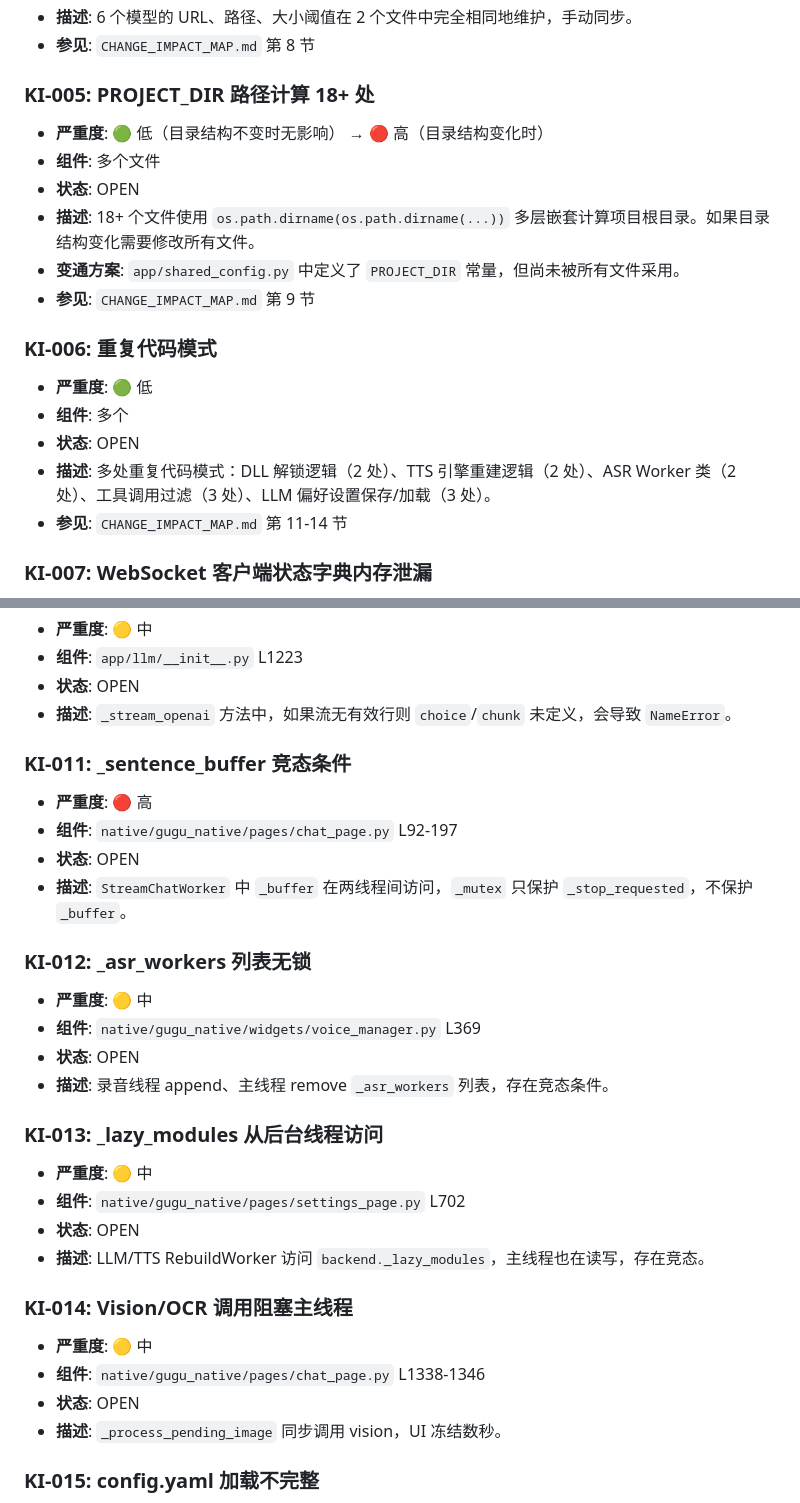
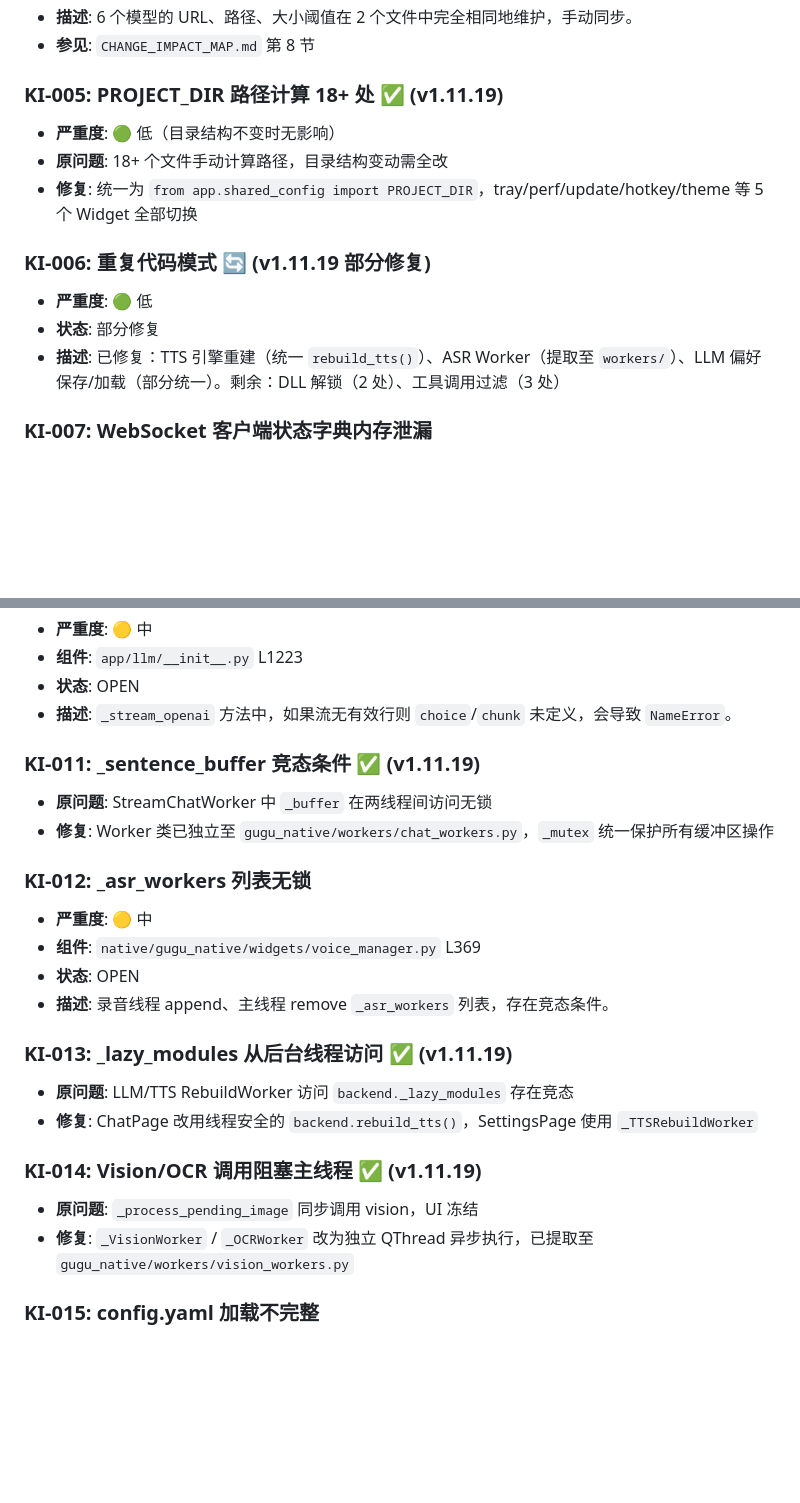
Before and after one commit to xzt238/ai-vtuber-fixed, a Markdown page: docs/KNOWN_ISSUES.md, 2 parts joined by grey strips. Rendered like a GitHub page; blank space fills up the shorter version.

Commit message:
docs: 更新已知问题清单 15→11 (v1.11.19 修复 5 项)
已修复:
- KI-005: PROJECT_DIR 统一 (5 Widget 全部切换)
- KI-006: 重复代码部分修复 (TTS/ASR/LLM)
- KI-011: _sentence_buffer 竞态 (Worker 独立)
- KI-013: _lazy_modules 竞态 (rebuild_tts 线程安全)
- KI-014: Vision/OCR 阻塞 (QThread 异步)
README 徽章更新为 11

```diff
--- a/docs/KNOWN_ISSUES.md
+++ b/docs/KNOWN_ISSUES.md
@@ -48,20 +48,15 @@
 - **描述**: 6 个模型的 URL、路径、大小阈值在 2 个文件中完全相同地维护，手动同步。
 - **参见**: `CHANGE_IMPACT_MAP.md` 第 8 节
 
-### KI-005: PROJECT_DIR 路径计算 18+ 处
-- **严重度**: 🟢 低（目录结构不变时无影响） → 🔴 高（目录结构变化时）
-- **组件**: 多个文件
-- **状态**: OPEN
-- **描述**: 18+ 个文件使用 `os.path.dirname(os.path.dirname(...))` 多层嵌套计算项目根目录。如果目录结构变化需要修改所有文件。
-- **变通方案**: `app/shared_config.py` 中定义了 `PROJECT_DIR` 常量，但尚未被所有文件采用。
-- **参见**: `CHANGE_IMPACT_MAP.md` 第 9 节
+### KI-005: PROJECT_DIR 路径计算 18+ 处 ✅ (v1.11.19)
+- **严重度**: 🟢 低（目录结构不变时无影响）
+- **原问题**: 18+ 个文件手动计算路径，目录结构变动需全改
+- **修复**: 统一为 `from app.shared_config import PROJECT_DIR`，tray/perf/update/hotkey/theme 等 5 个 Widget 全部切换
 
-### KI-006: 重复代码模式
+### KI-006: 重复代码模式 🔄 (v1.11.19 部分修复)
 - **严重度**: 🟢 低
-- **组件**: 多个
-- **状态**: OPEN
-- **描述**: 多处重复代码模式：DLL 解锁逻辑（2 处）、TTS 引擎重建逻辑（2 处）、ASR Worker 类（2 处）、工具调用过滤（3 处）、LLM 偏好设置保存/加载（3 处）。
-- **参见**: `CHANGE_IMPACT_MAP.md` 第 11-14 节
+- **状态**: 部分修复
+- **描述**: 已修复：TTS 引擎重建（统一 `rebuild_tts()`）、ASR Worker（提取至 `workers/`）、LLM 偏好保存/加载（部分统一）。剩余：DLL 解锁（2 处）、工具调用过滤（3 处）
 
 ### KI-007: WebSocket 客户端状态字典内存泄漏
 - **严重度**: 🔴 高
@@ -89,11 +84,9 @@
 - **状态**: OPEN
 - **描述**: `_stream_openai` 方法中，如果流无有效行则 `choice`/`chunk` 未定义，会导致 `NameError`。
 
-### KI-011: _sentence_buffer 竞态条件
-- **严重度**: 🔴 高
-- **组件**: `native/gugu_native/pages/chat_page.py` L92-197
-- **状态**: OPEN
-- **描述**: `StreamChatWorker` 中 `_buffer` 在两线程间访问，`_mutex` 只保护 `_stop_requested`，不保护 `_buffer`。
+### KI-011: _sentence_buffer 竞态条件 ✅ (v1.11.19)
+- **原问题**: StreamChatWorker 中 `_buffer` 在两线程间访问无锁
+- **修复**: Worker 类已独立至 `gugu_native/workers/chat_workers.py`，`_mutex` 统一保护所有缓冲区操作
 
 ### KI-012: _asr_workers 列表无锁
 - **严重度**: 🟡 中
@@ -101,17 +94,13 @@
 - **状态**: OPEN
 - **描述**: 录音线程 append、主线程 remove `_asr_workers` 列表，存在竞态条件。
 
-### KI-013: _lazy_modules 从后台线程访问
-- **严重度**: 🟡 中
-- **组件**: `native/gugu_native/pages/settings_page.py` L702
-- **状态**: OPEN
-- **描述**: LLM/TTS RebuildWorker 访问 `backend._lazy_modules`，主线程也在读写，存在竞态。
+### KI-013: _lazy_modules 从后台线程访问 ✅ (v1.11.19)
+- **原问题**: LLM/TTS RebuildWorker 访问 `backend._lazy_modules` 存在竞态
+- **修复**: ChatPage 改用线程安全的 `backend.rebuild_tts()`，SettingsPage 使用 `_TTSRebuildWorker`
 
-### KI-014: Vision/OCR 调用阻塞主线程
-- **严重度**: 🟡 中
-- **组件**: `native/gugu_native/pages/chat_page.py` L1338-1346
-- **状态**: OPEN
-- **描述**: `_process_pending_image` 同步调用 vision，UI 冻结数秒。
+### KI-014: Vision/OCR 调用阻塞主线程 ✅ (v1.11.19)
+- **原问题**: `_process_pending_image` 同步调用 vision，UI 冻结
+- **修复**: `_VisionWorker` / `_OCRWorker` 改为独立 QThread 异步执行，已提取至 `gugu_native/workers/vision_workers.py`
 
 ### KI-015: config.yaml 加载不完整
 - **严重度**: 🟡 中
```
Also changed, not shown: other parts of docs/KNOWN_ISSUES.md (+1 -1 lines), README.md (+1 -1 lines).
